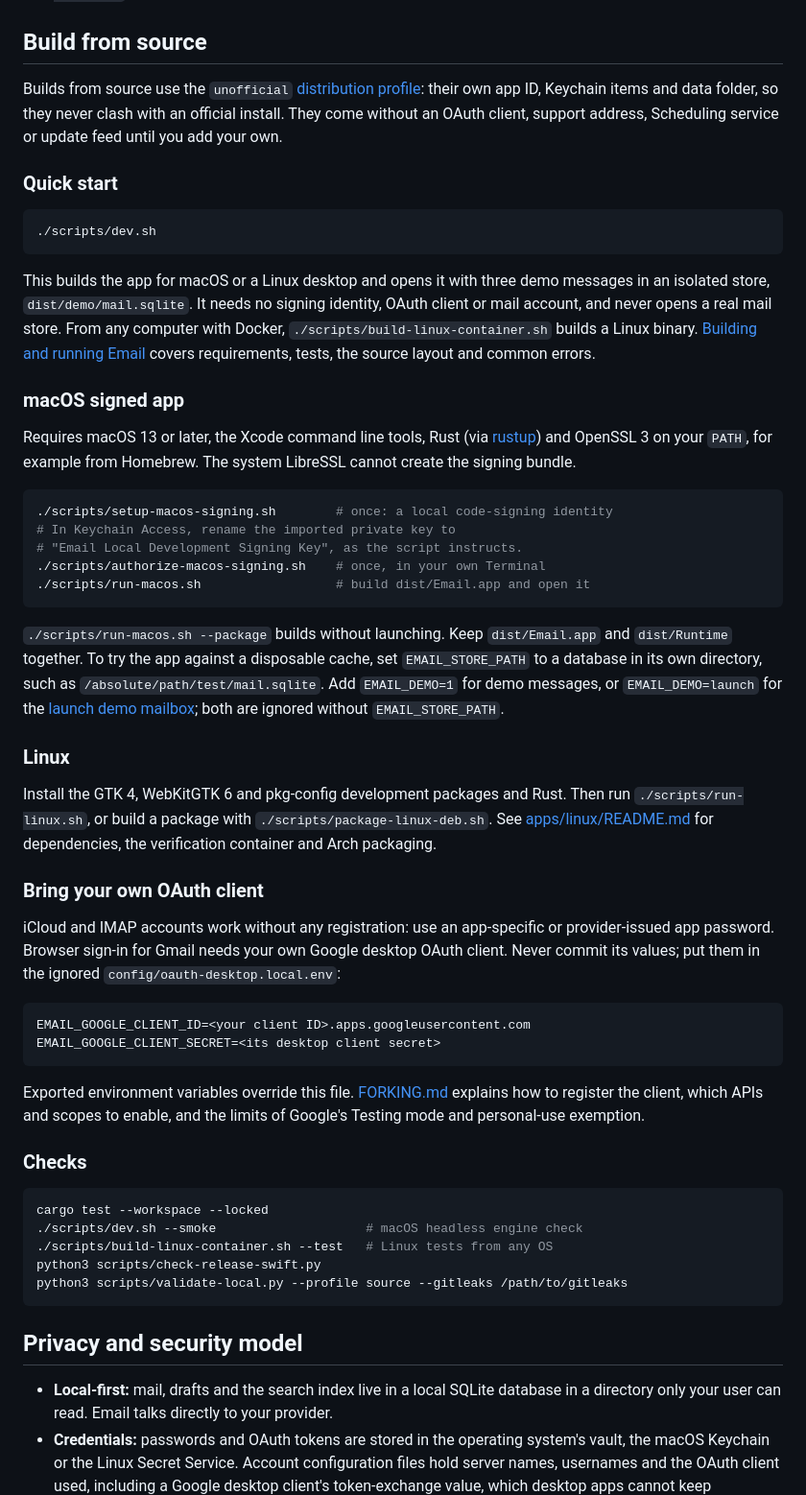
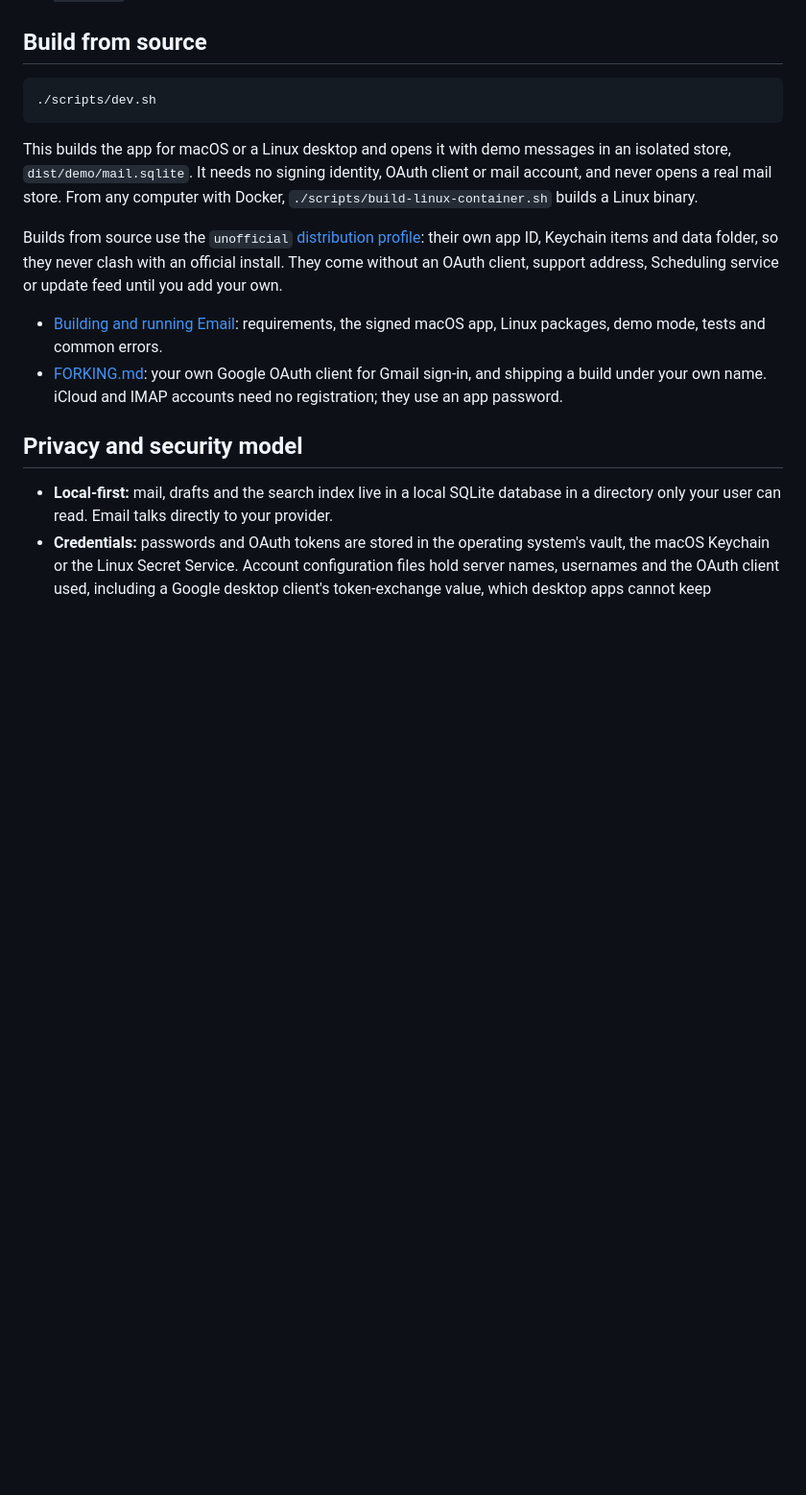
Before and after one commit to YCorpLabs/Email, a Markdown page: README.md, the part around one of its changes. Shown at 96% size. Rendered like a GitHub page; blank space fills up the shorter version.

````diff
--- a/README.md
+++ b/README.md
@@ -48,78 +86,27 @@ keeps itself up to date.
 
 ## Build from source
 
+```sh
+./scripts/dev.sh
+```
+
+This builds the app for macOS or a Linux desktop and opens it with demo
+messages in an isolated store, `dist/demo/mail.sqlite`. It needs no signing
+identity, OAuth client or mail account, and never opens a real mail store. From
+any computer with Docker, `./scripts/build-linux-container.sh` builds a Linux
+binary.
+
 Builds from source use the `unofficial`
 [distribution profile](docs/distribution-profile.md): their own app ID,
 Keychain items and data folder, so they never clash with an official install.
 They come without an OAuth client, support address, Scheduling service or
 update feed until you add your own.
 
-### Quick start
-
-```sh
-./scripts/dev.sh
-```
-
-This builds the app for macOS or a Linux desktop and opens it with three demo
-messages in an isolated store, `dist/demo/mail.sqlite`. It needs no signing
-identity, OAuth client or mail account, and never opens a real mail store. From
-any computer with Docker, `./scripts/build-linux-container.sh` builds a Linux
-binary. [Building and running Email](docs/building.md) covers requirements,
-tests, the source layout and common errors.
-
-### macOS signed app
-
-Requires macOS 13 or later, the Xcode command line tools, Rust (via
-[rustup](https://rustup.rs)) and OpenSSL 3 on your `PATH`, for example from
-Homebrew. The system LibreSSL cannot create the signing bundle.
-
-```sh
-./scripts/setup-macos-signing.sh        # once: a local code-signing identity
-# In Keychain Access, rename the imported private key to
-# "Email Local Development Signing Key", as the script instructs.
-./scripts/authorize-macos-signing.sh    # once, in your own Terminal
-./scripts/run-macos.sh                  # build dist/Email.app and open it
-```
-
-`./scripts/run-macos.sh --package` builds without launching. Keep
-`dist/Email.app` and `dist/Runtime` together. To try the app against a
-disposable cache, set `EMAIL_STORE_PATH` to a database in its own directory,
-such as `/absolute/path/test/mail.sqlite`. Add `EMAIL_DEMO=1` for demo messages,
-or `EMAIL_DEMO=launch` for the [launch demo mailbox](docs/demo-mailbox.md);
-both are ignored without `EMAIL_STORE_PATH`.
-
-### Linux
-
-Install the GTK 4, WebKitGTK 6 and pkg-config development packages and Rust.
-Then run `./scripts/run-linux.sh`, or build a package with
-`./scripts/package-linux-deb.sh`. See [apps/linux/README.md](apps/linux/README.md)
-for dependencies, the verification container and Arch packaging.
-
-### Bring your own OAuth client
-
-iCloud and IMAP accounts work without any registration: use an app-specific or
-provider-issued app password. Browser sign-in for Gmail needs your own Google
-desktop OAuth client. Never commit its values; put them in the ignored
-`config/oauth-desktop.local.env`:
-
-```sh
-EMAIL_GOOGLE_CLIENT_ID=<your client ID>.apps.googleusercontent.com
-EMAIL_GOOGLE_CLIENT_SECRET=<its desktop client secret>
-```
-
-Exported environment variables override this file. [FORKING.md](FORKING.md)
-explains how to register the client, which APIs and scopes to enable, and the
-limits of Google's Testing mode and personal-use exemption.
-
-### Checks
-
-```sh
-cargo test --workspace --locked
-./scripts/dev.sh --smoke                    # macOS headless engine check
-./scripts/build-linux-container.sh --test   # Linux tests from any OS
-python3 scripts/check-release-swift.py
-python3 scripts/validate-local.py --profile source --gitleaks /path/to/gitleaks
-```
+- [Building and running Email](docs/building.md): requirements, the signed
+  macOS app, Linux packages, demo mode, tests and common errors.
+- [FORKING.md](FORKING.md): your own Google OAuth client for Gmail sign-in, and
+  shipping a build under your own name. iCloud and IMAP accounts need no
+  registration; they use an app password.
 
 ## Privacy and security model
 
````
Also changed, not shown: other parts of README.md (+51 -17 lines), assets/readme/hero-dark.png (added), assets/readme/hero-light.png (added), assets/readme/icon.png (added), assets/readme/palette.gif (added), assets/readme/search.gif (added), 1 other file.
